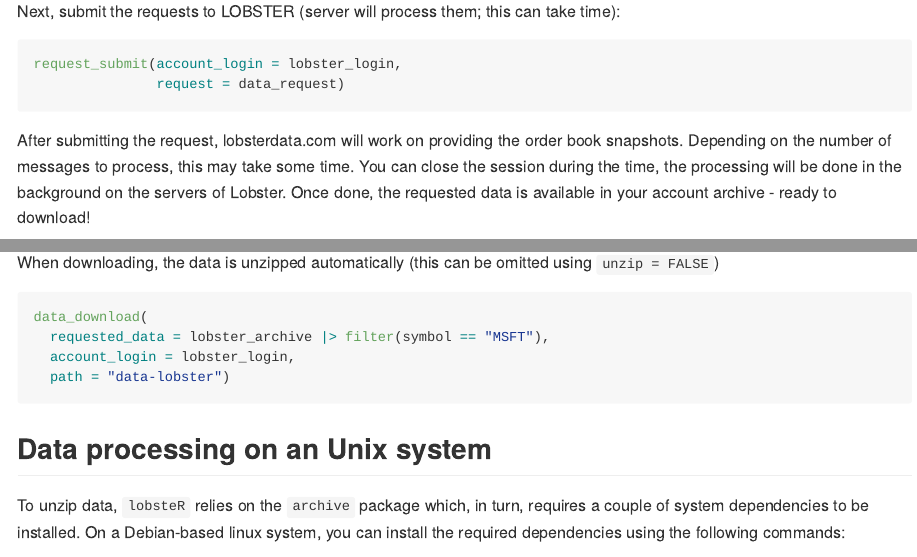
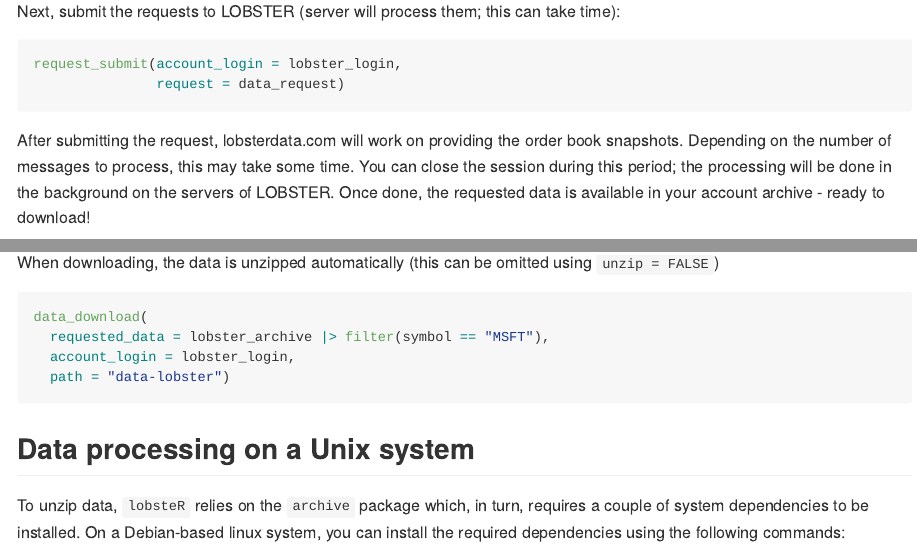
Before and after one commit to voigtstefan/lobsteR, an R Markdown document (README.Rmd): the page in a window 1100 px wide, from 1240 px down, and a second part further down, joined at a grey line. The pictures show the output file README.md that the author committed with the source, drawn offline in the style of GitHub; badge pictures from the web are left out.

Commit message:
Additional documentation improvements
- Fix grammar: "on an Unix" -> "on a Unix"
- Fix capitalization: "Lobster" -> "LOBSTER" for consistency
- Improve wording: "during the time" -> "during this period"
- Capitalize title in DESCRIPTION: "High-Frequency Data"

Co-authored-by: voigtstefan <16516283+voigtstefan@users.noreply.github.com>

````diff
--- a/README.Rmd
+++ b/README.Rmd
@@ -75,7 +75,7 @@ request_submit(account_login = lobster_login,
 
 After submitting the request, lobsterdata.com will work on providing the
 order book snapshots. Depending on the number of messages to process,
-this may take some time. You can close the session during the time, the processing will be done in the background on the servers of Lobster.
+this may take some time. You can close the session during this period; the processing will be done in the background on the servers of LOBSTER.
 Once done, the requested data is available in your account archive - ready to download!
 
 ```{r}
@@ -91,7 +91,7 @@ data_download(
   path = "data-lobster")
 ```
 
-## Data processing on an Unix system
+## Data processing on a Unix system
 
 To unzip data, `lobsteR` relies on the `archive` package which, in turn, requires a couple of system dependencies to be installed. On a Debian-based linux system, you can install the required dependencies using the following commands:
 
````
Also changed, not shown: README.md, 1 other file.
